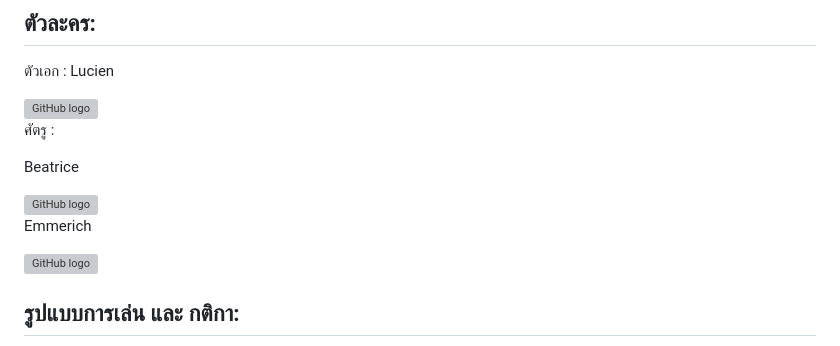
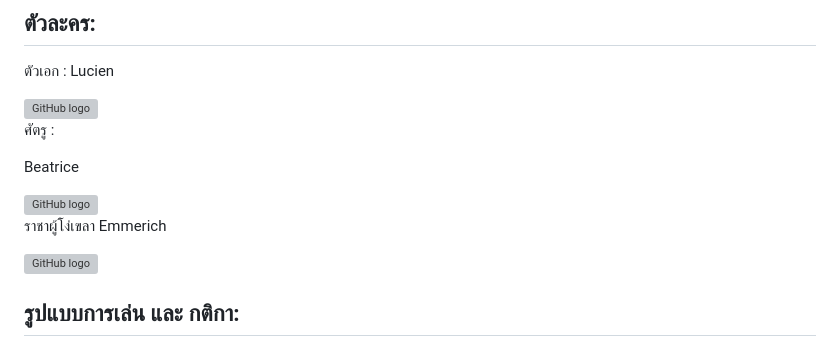
Before and after one commit to LynxelSins/Crown-of-Ruin, a Markdown page: README.md, the part around the change. GitHub-like rendering; grey boxes are pictures that could not be loaded.

```diff
--- a/README.md
+++ b/README.md
@@ -38,7 +38,7 @@ Beatrice
 
 <img src="https://github.com/LynxelSins/Crown-of-Ruin/blob/6b02c1b5106f584ab5b53764ac04ef6e575fc3f2/scene%26character/Characters/character%20modeling2.jpg" alt="GitHub logo" width="300">
 
-Emmerich
+ราชาผู้โง่เขลา Emmerich
 
 <img src="https://github.com/LynxelSins/Crown-of-Ruin/blob/6b02c1b5106f584ab5b53764ac04ef6e575fc3f2/scene%26character/Characters/character%20modelingBoss.jpg" alt="GitHub logo" width="300">
 
```
